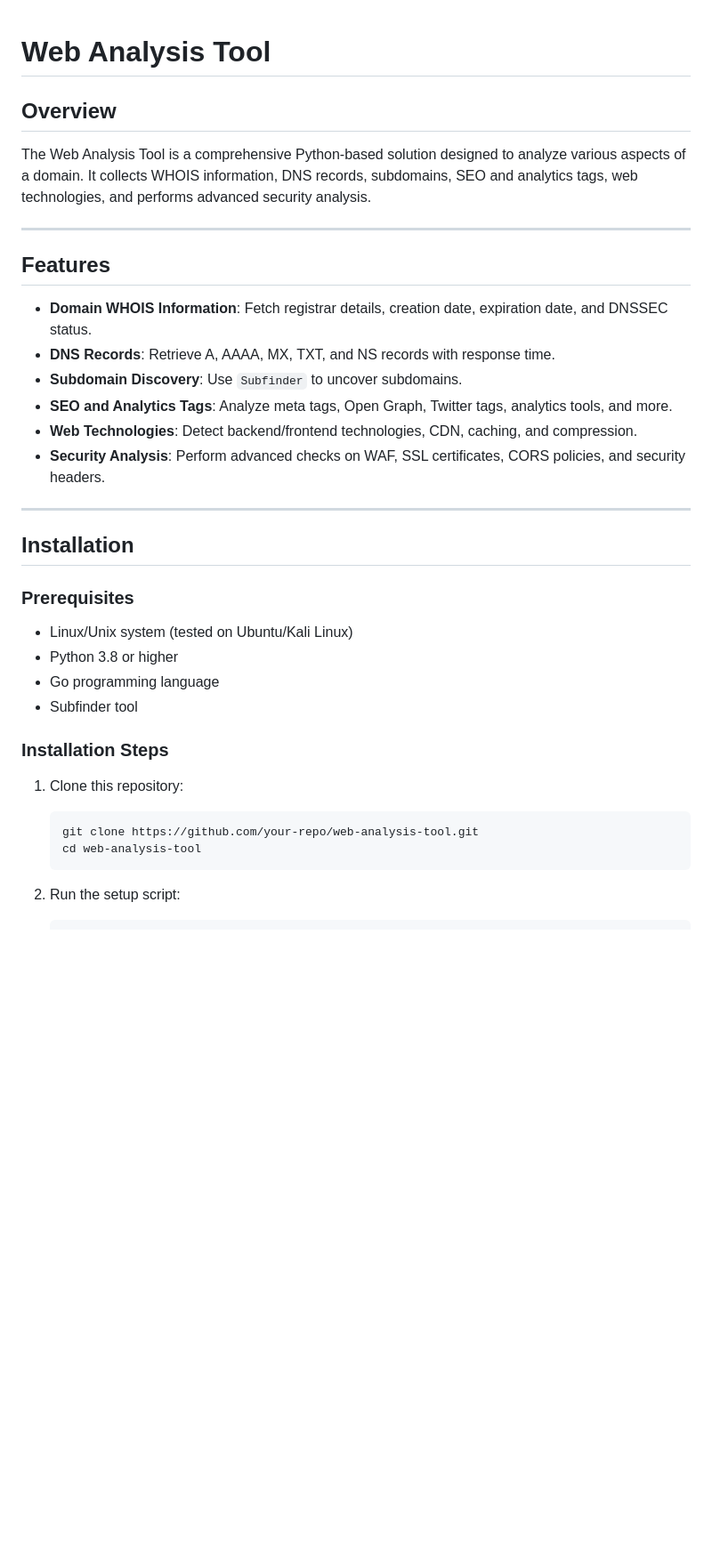
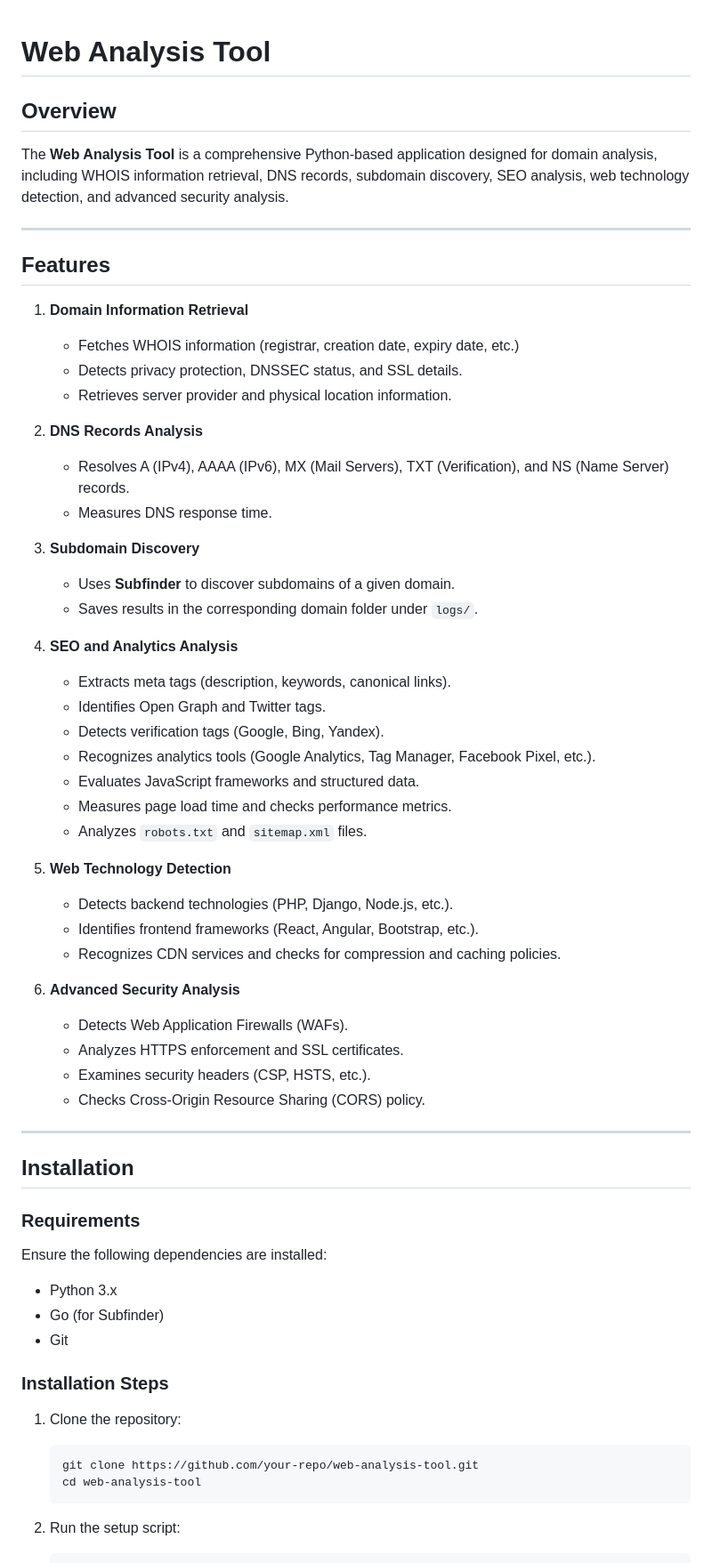
Before and after one commit to frkndncr/frkndncr.github.io, a Markdown page: README.md, the part around the change printed below. Shown: that part at 89% size. GitHub-like rendering; blank space fills up the shorter version.

````diff
--- a/README.md
+++ b/README.md
@@ -1,34 +1,61 @@
-
 # Web Analysis Tool
 
 ## Overview
-The Web Analysis Tool is a comprehensive Python-based solution designed to analyze various aspects of a domain. It collects WHOIS information, DNS records, subdomains, SEO and analytics tags, web technologies, and performs advanced security analysis.
+The **Web Analysis Tool** is a comprehensive Python-based application designed for domain analysis, including WHOIS information retrieval, DNS records, subdomain discovery, SEO analysis, web technology detection, and advanced security analysis.
 
 ---
 
 ## Features
-- **Domain WHOIS Information**: Fetch registrar details, creation date, expiration date, and DNSSEC status.
-- **DNS Records**: Retrieve A, AAAA, MX, TXT, and NS records with response time.
-- **Subdomain Discovery**: Use `Subfinder` to uncover subdomains.
-- **SEO and Analytics Tags**: Analyze meta tags, Open Graph, Twitter tags, analytics tools, and more.
-- **Web Technologies**: Detect backend/frontend technologies, CDN, caching, and compression.
-- **Security Analysis**: Perform advanced checks on WAF, SSL certificates, CORS policies, and security headers.
+
+1. **Domain Information Retrieval**
+   - Fetches WHOIS information (registrar, creation date, expiry date, etc.)
+   - Detects privacy protection, DNSSEC status, and SSL details.
+   - Retrieves server provider and physical location information.
+
+2. **DNS Records Analysis**
+   - Resolves A (IPv4), AAAA (IPv6), MX (Mail Servers), TXT (Verification), and NS (Name Server) records.
+   - Measures DNS response time.
+
+3. **Subdomain Discovery**
+   - Uses **Subfinder** to discover subdomains of a given domain.
+   - Saves results in the corresponding domain folder under `logs/`.
+
+4. **SEO and Analytics Analysis**
+   - Extracts meta tags (description, keywords, canonical links).
+   - Identifies Open Graph and Twitter tags.
+   - Detects verification tags (Google, Bing, Yandex).
+   - Recognizes analytics tools (Google Analytics, Tag Manager, Facebook Pixel, etc.).
+   - Evaluates JavaScript frameworks and structured data.
+   - Measures page load time and checks performance metrics.
+   - Analyzes `robots.txt` and `sitemap.xml` files.
+
+5. **Web Technology Detection**
+   - Detects backend technologies (PHP, Django, Node.js, etc.).
+   - Identifies frontend frameworks (React, Angular, Bootstrap, etc.).
+   - Recognizes CDN services and checks for compression and caching policies.
+
+6. **Advanced Security Analysis**
+   - Detects Web Application Firewalls (WAFs).
+   - Analyzes HTTPS enforcement and SSL certificates.
+   - Examines security headers (CSP, HSTS, etc.).
+   - Checks Cross-Origin Resource Sharing (CORS) policy.
 
 ---
 
 ## Installation
 
-### Prerequisites
-- Linux/Unix system (tested on Ubuntu/Kali Linux)
-- Python 3.8 or higher
-- Go programming language
-- Subfinder tool
+### Requirements
+Ensure the following dependencies are installed:
+- Python 3.x
+- Go (for Subfinder)
+- Git
 
 ### Installation Steps
-1. Clone this repository:
-    ```bash
-    git clone https://github.com/your-repo/web-analysis-tool.git
-    cd web-analysis-tool
-    ```
+
+1. Clone the repository:
+   ```bash
+   git clone https://github.com/your-repo/web-analysis-tool.git
+   cd web-analysis-tool
+   ```
 
 2. Run the setup script:
````
Also changed, not shown: other parts of README.md (+107 -42 lines).
